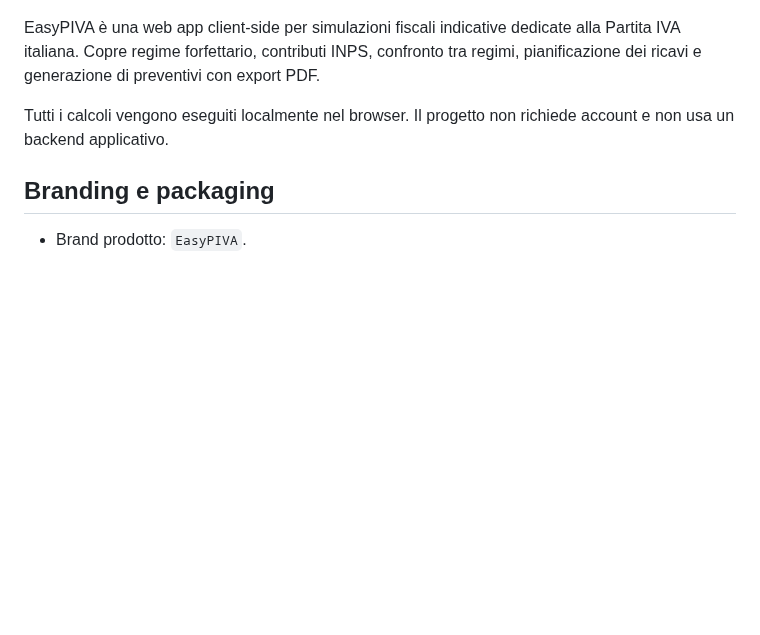
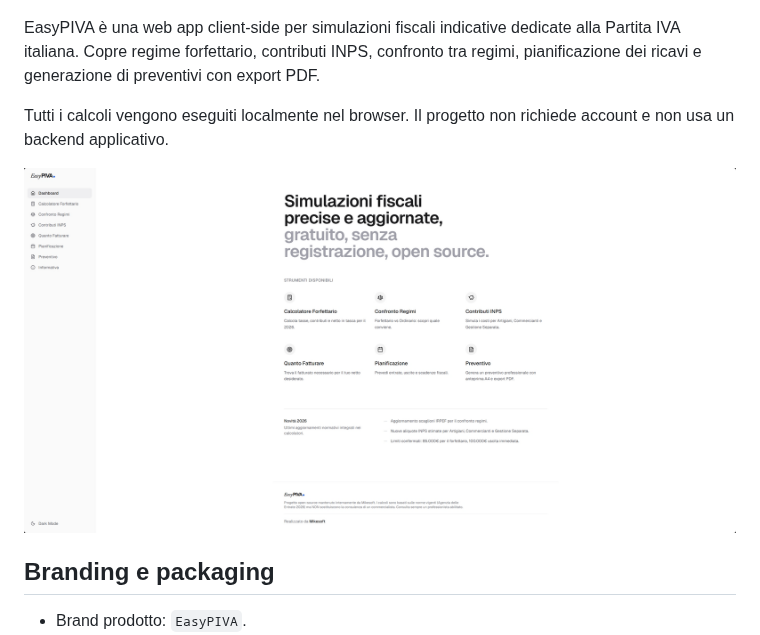
Before and after one commit to TheStreamCode/easypiva, a Markdown page: README.md, the part around the change. Rendered like a GitHub page; pictures changed too: docs/assets/easypiva-dashboard.png (added); blank space fills up the shorter version.

Commit message:
docs: add repository screenshot

```diff
--- a/README.md
+++ b/README.md
@@ -7,6 +7,8 @@ Versione corrente del repository: `1.0.0`.
 EasyPIVA è una web app client-side per simulazioni fiscali indicative dedicate alla Partita IVA italiana. Copre regime forfettario, contributi INPS, confronto tra regimi, pianificazione dei ricavi e generazione di preventivi con export PDF.
 
 Tutti i calcoli vengono eseguiti localmente nel browser. Il progetto non richiede account e non usa un backend applicativo.
+
+![Screenshot della dashboard EasyPIVA con strumenti per simulazioni fiscali Partita IVA 2026](docs/assets/easypiva-dashboard.png)
 
 ## Branding e packaging
 
```
